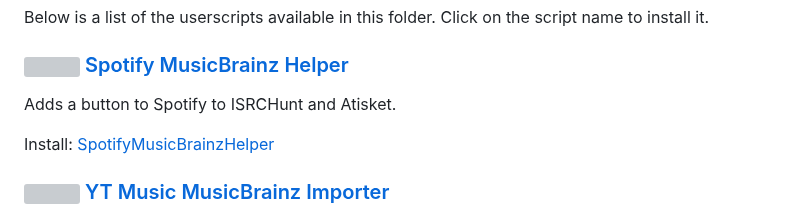
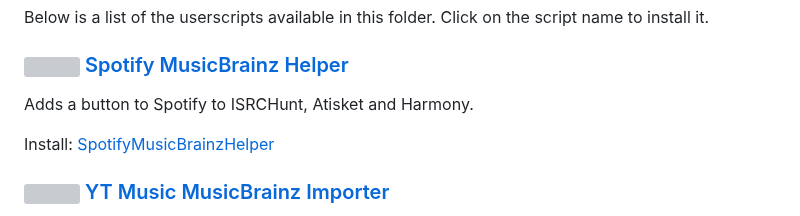
Before and after one commit to Dr-Blank/userscripts, a Markdown page: musicbrainz/README.md, the part around the change. Rendered like a GitHub page; grey boxes are pictures that could not be loaded.

Commit message:
feat: Add Harmony link to Spotify MusicBrainz Helper for adding releases to MusicBrainz

```diff
--- a/musicbrainz/README.md
+++ b/musicbrainz/README.md
@@ -8,7 +8,7 @@ Below is a list of the userscripts available in this folder. Click on the script
 
 ### [<img src="https://upload.wikimedia.org/wikipedia/commons/7/71/Spotify.png" width=20> Spotify MusicBrainz Helper](./SpotifyMusicBrainzHelper.md)
 
-Adds a button to Spotify to ISRCHunt and Atisket.
+Adds a button to Spotify to ISRCHunt, Atisket and Harmony.
 
 Install: [SpotifyMusicBrainzHelper](https://github.com/Dr-Blank/userscripts/raw/main/musicbrainz/SpotifyMusicBrainzHelper.user.js)
 
```
Also changed, not shown: musicbrainz/SpotifyMusicBrainzHelper.md (+1 -1 lines), musicbrainz/imgs/SpotifyMusicBrainzHelper.png.
